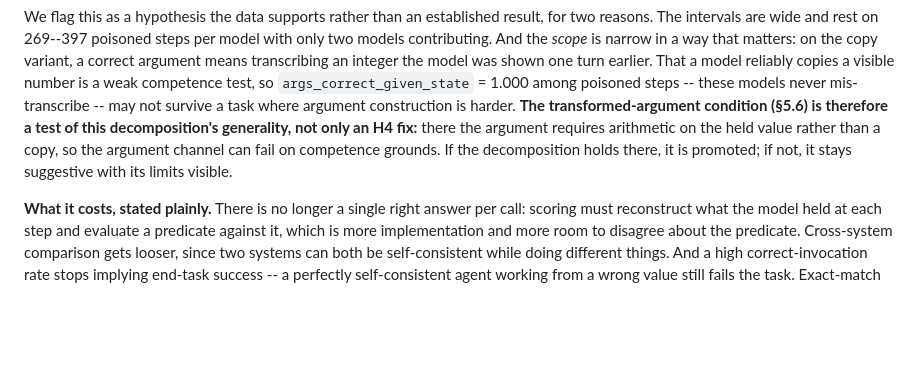
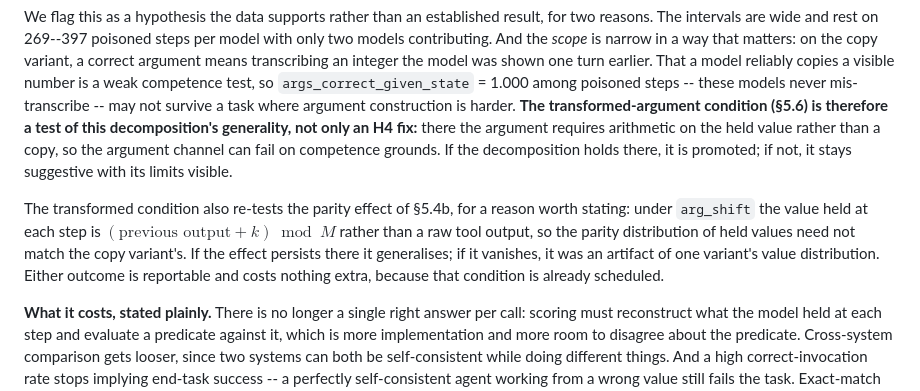
Before and after one commit to subman1246/Tool-use-Reliability, a Markdown page: docs/PAPER_DRAFT.md, the part around the change. Drawn GitHub-style; blank space fills up the shorter version.

Commit message:
Note that the transform condition also re-tests the parity effect
Held values there are (previous output + k) mod M rather than raw tool outputs, so their
parity distribution need not match the copy variant's. Persisting means the effect
generalises; vanishing means it was an artifact of one value distribution. Costs nothing
extra since the condition is already scheduled.

Co-Authored-By: Claude Opus 5 <noreply@anthropic.com>

```diff
--- a/docs/PAPER_DRAFT.md
+++ b/docs/PAPER_DRAFT.md
@@ -862,6 +862,14 @@ value rather than a copy, so the argument channel can fail on competence grounds
 the decomposition holds there, it is promoted; if not, it stays suggestive with its
 limits visible.
 
+The transformed condition also re-tests the parity effect of §5.4b, for a reason worth
+stating: under `arg_shift` the value held at each step is
+$(\text{previous output} + k) \bmod M$ rather than a raw tool output, so the parity
+distribution of held values need not match the copy variant's. If the effect persists
+there it generalises; if it vanishes, it was an artifact of one variant's value
+distribution. Either outcome is reportable and costs nothing extra, because that
+condition is already scheduled.
+
 **What it costs, stated plainly.** There is no longer a single right answer per call:
 scoring must reconstruct what the model held at each step and evaluate a predicate
 against it, which is more implementation and more room to disagree about the predicate.
```
